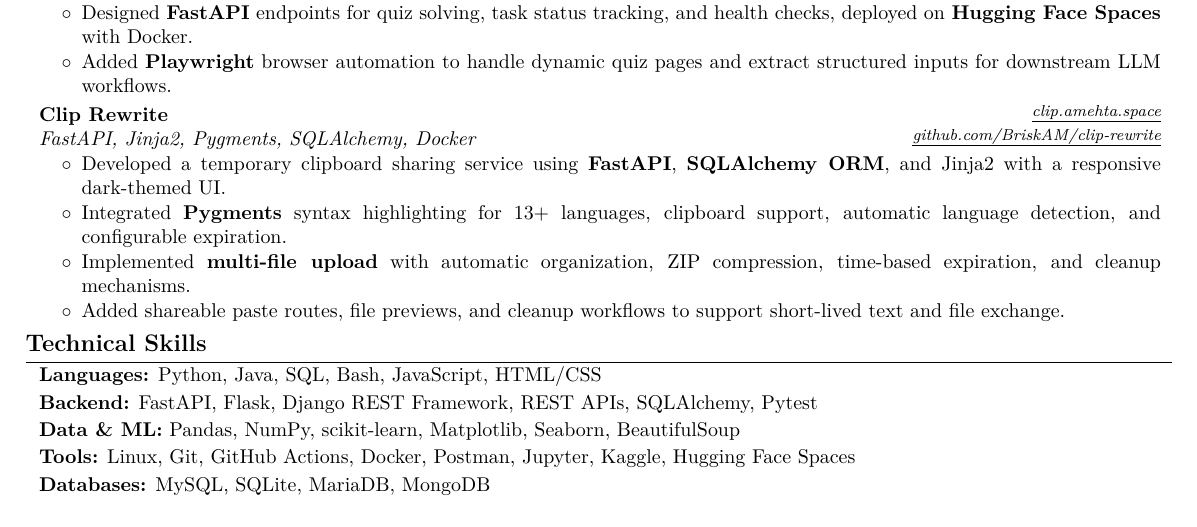
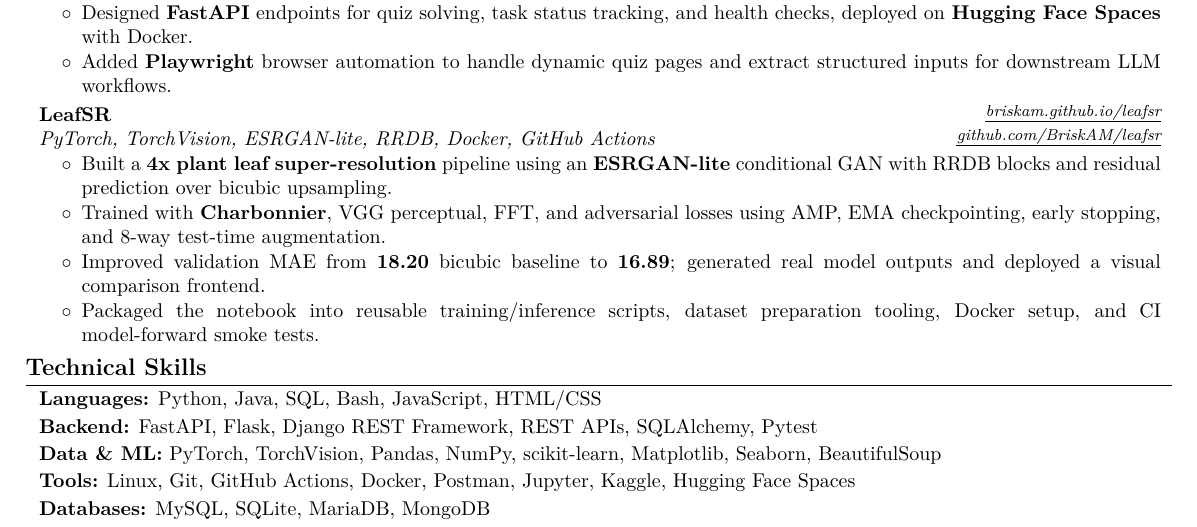
Before and after one commit to BriskAM/resume, a LaTeX CV (resume.tex): part of the page, cut so that both start at the same text. Compiled offline with pdfLaTeX.

Commit message:
Add LeafSR project to resume

```diff
--- a/resume.tex
+++ b/resume.tex
@@ -257,19 +257,19 @@
         \vspace{0.10 cm}
 
         \begin{twocolentry}{
-        \textit{\footnotesize \printlink{https://clip.amehta.space}{clip.amehta.space}\\\printlink{https://github.com/BriskAM/clip-rewrite}{github.com/BriskAM/clip-rewrite}}}
-            \textbf{Clip Rewrite}
+        \textit{\footnotesize \printlink{https://briskam.github.io/leafsr}{briskam.github.io/leafsr}\\\printlink{https://github.com/BriskAM/leafsr}{github.com/BriskAM/leafsr}}}
+            \textbf{LeafSR}
 
-            \textit{FastAPI, Jinja2, Pygments, SQLAlchemy, Docker}
+            \textit{PyTorch, TorchVision, ESRGAN-lite, RRDB, Docker, GitHub Actions}
         \end{twocolentry}
 
         \vspace{0.02 cm}
         \begin{onecolentry}
             \begin{highlights}
-                \item Developed a temporary clipboard sharing service using \textbf{FastAPI}, \textbf{SQLAlchemy ORM}, and Jinja2 with a responsive dark-themed UI.
-                \item Integrated \textbf{Pygments} syntax highlighting for 13+ languages, clipboard support, automatic language detection, and configurable expiration.
-                \item Implemented \textbf{multi-file upload} with automatic organization, ZIP compression, time-based expiration, and cleanup mechanisms.
-                \item Added shareable paste routes, file previews, and cleanup workflows to support short-lived text and file exchange.
+                \item Built a \textbf{4x plant leaf super-resolution} pipeline using an \textbf{ESRGAN-lite} conditional GAN with RRDB blocks and residual prediction over bicubic upsampling.
+                \item Trained with \textbf{Charbonnier}, VGG perceptual, FFT, and adversarial losses using AMP, EMA checkpointing, early stopping, and 8-way test-time augmentation.
+                \item Improved validation MAE from \textbf{18.20} bicubic baseline to \textbf{16.89}; generated real model outputs and deployed a visual comparison frontend.
+                \item Packaged the notebook into reusable training/inference scripts, dataset preparation tooling, Docker setup, and CI model-forward smoke tests.
             \end{highlights}
         \end{onecolentry}
 
@@ -288,7 +288,7 @@
         \vspace{0.06 cm}
 
         \begin{onecolentry}
-            \textbf{Data \& ML:} Pandas, NumPy, scikit-learn, Matplotlib, Seaborn, BeautifulSoup
+            \textbf{Data \& ML:} PyTorch, TorchVision, Pandas, NumPy, scikit-learn, Matplotlib, Seaborn, BeautifulSoup
         \end{onecolentry}
 
         \vspace{0.06 cm}
```
